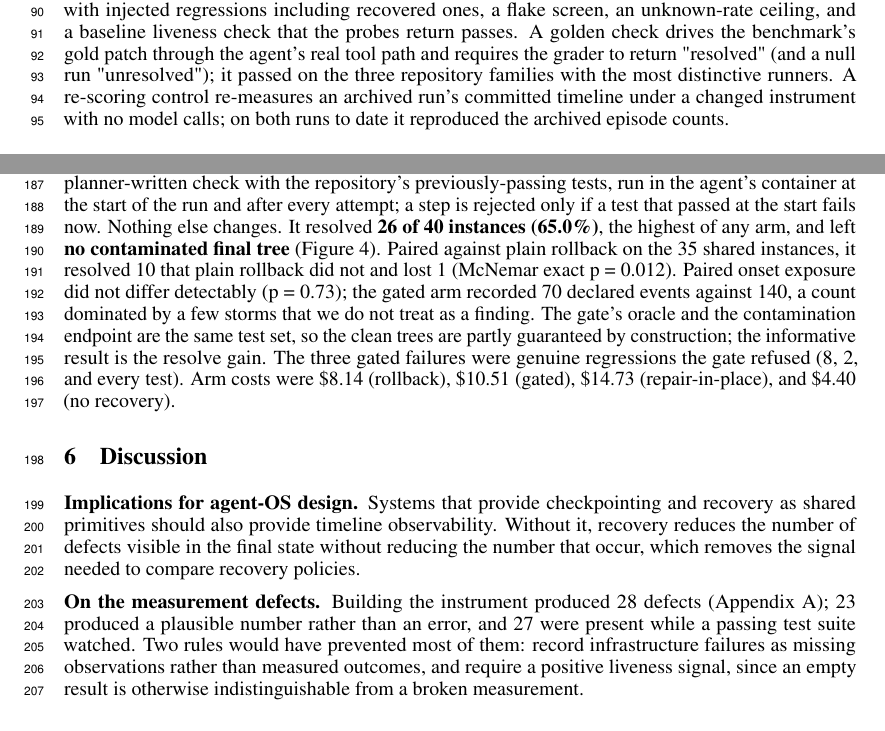
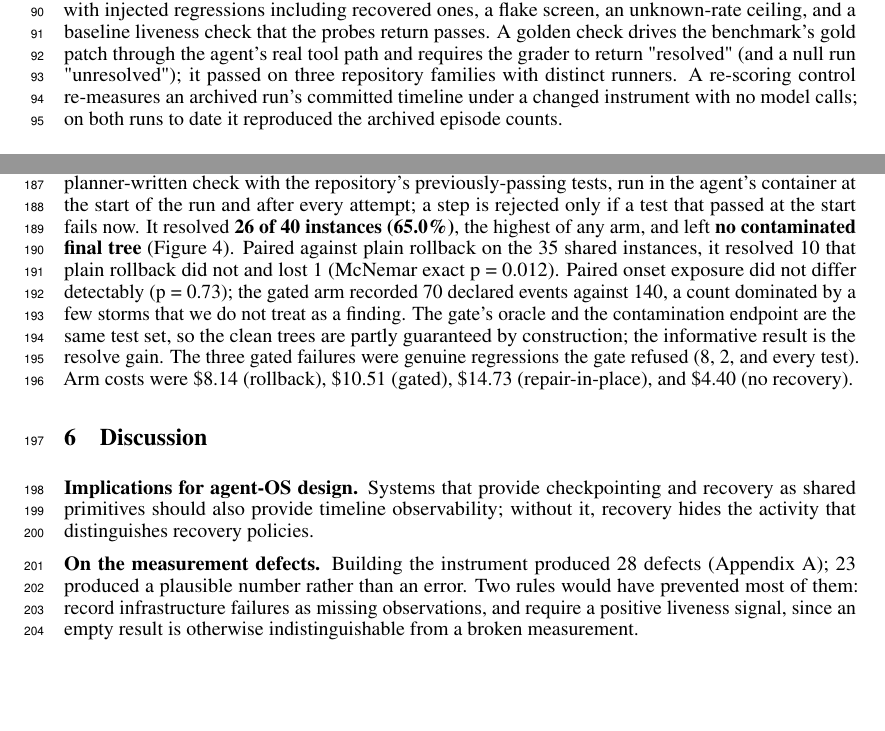
Before and after one commit to zanwenfu/taste-is-all-you-need, a LaTeX paper (paper/latex/main.tex): two parts of pages 3 and 6 of 10, joined at a grey line, cut so that both start at the same text, the shorter picture padded with empty space. Compiled offline with pdfLaTeX.

Commit message:
Budget: discussion tightened

```diff
--- a/paper/latex/main.tex
+++ b/paper/latex/main.tex
@@ -59,7 +59,7 @@ Figure~\ref{fig:fig-system} shows the harness and the instrument. \textbf{Observ
 
 \textbf{Execution environment.} The agent's tools and the harness's checks execute inside the same pinned container as the replay, with file changes synchronised to the host tree the timeline records (Appendix A.2 describes what it cost to learn this).
 
-\textbf{Validation.} Five gates run before any paid experiment: a negative control, a positive control with injected regressions including recovered ones, a flake screen, an unknown-rate ceiling, and a baseline liveness check that the probes return passes. A golden check drives the benchmark's gold patch through the agent's real tool path and requires the grader to return "resolved" (and a null run "unresolved"); it passed on the three repository families with the most distinctive runners. A re-scoring control re-measures an archived run's committed timeline under a changed instrument with no model calls; on both runs to date it reproduced the archived episode counts.
+\textbf{Validation.} Five gates run before any paid experiment: a negative control, a positive control with injected regressions including recovered ones, a flake screen, an unknown-rate ceiling, and a baseline liveness check that the probes return passes. A golden check drives the benchmark's gold patch through the agent's real tool path and requires the grader to return "resolved" (and a null run "unresolved"); it passed on three repository families with distinct runners. A re-scoring control re-measures an archived run's committed timeline under a changed instrument with no model calls; on both runs to date it reproduced the archived episode counts.
 
 \section{Experimental setup}
 
@@ -113,13 +113,13 @@ Rollback resolved fewer tasks than either alternative (Figure~\ref{fig:fig-contr
 
 \subsection{Regression-gated rollback removes the tradeoff}
 
-A fourth arm, added after the contrast was unblinded and therefore exploratory, replaces the monitor's planner-written check with the repository's previously-passing tests, run in the agent's container at the start of the run and after every attempt; a step is rejected only if a test that passed at the start fails now. Nothing else changes. It resolved \textbf{26 of 40 instances (65.0\%)}, the highest of any arm, and left \textbf{no contaminated final tree} (Figure~\ref{fig:fig-contrast}). Paired against plain rollback on the 35 shared instances, it resolved 10 that plain rollback did not and lost 1 (McNemar exact p = 0.012). Paired onset exposure did not differ detectably (p = 0.73); the gated arm recorded 70 declared events against 140, a count dominated by a few storms that we do not treat as a finding. The gate's oracle and the contamination endpoint are the same test set, so the clean trees are partly guaranteed by construction; the informative result is the resolve gain. The three gated failures were genuine regressions the gate refused (8, 2, and every test). Arm costs were \$8.14 (rollback), \$10.51 (gated), \$14.73 (repair-in-place), and \$4.40 (no recovery).
+A fourth arm, added after the contrast was unblinded and therefore exploratory, replaces the monitor's planner-written check with the repository's previously-passing tests, run in the agent's container at the start of the run and after every attempt; a step is rejected only if a test that passed at the start fails now. It resolved \textbf{26 of 40 instances (65.0\%)}, the highest of any arm, and left \textbf{no contaminated final tree} (Figure~\ref{fig:fig-contrast}). Paired against plain rollback on the 35 shared instances, it resolved 10 that plain rollback did not and lost 1 (McNemar exact p = 0.012). Paired onset exposure did not differ detectably (p = 0.73); the gated arm recorded 70 declared events against 140, a count dominated by a few storms that we do not treat as a finding. The gate's oracle and the contamination endpoint are the same test set, so the clean trees are partly guaranteed by construction; the informative result is the resolve gain. The three gated failures were genuine regressions the gate refused (8, 2, and every test). Arm costs were \$8.14 (rollback), \$10.51 (gated), \$14.73 (repair-in-place), and \$4.40 (no recovery).
 
 \section{Discussion}
 
-\textbf{Implications for agent-OS design.} Systems that provide checkpointing and recovery as shared primitives should also provide timeline observability. Without it, recovery reduces the number of defects visible in the final state without reducing the number that occur, which removes the signal needed to compare recovery policies.
+\textbf{Implications for agent-OS design.} Systems that provide checkpointing and recovery as shared primitives should also provide timeline observability; without it, recovery hides the activity that distinguishes recovery policies.
 
-\textbf{On the measurement defects.} Building the instrument produced 28 defects (Appendix A); 23 produced a plausible number rather than an error, and 27 were present while a passing test suite watched. Two rules would have prevented most of them: record infrastructure failures as missing observations rather than measured outcomes, and require a positive liveness signal, since an empty result is otherwise indistinguishable from a broken measurement.
+\textbf{On the measurement defects.} Building the instrument produced 28 defects (Appendix A); 23 produced a plausible number rather than an error. Two rules would have prevented most of them: record infrastructure failures as missing observations, and require a positive liveness signal, since an empty result is otherwise indistinguishable from a broken measurement.
 
 \section{Limitations}
 
```
Also changed, not shown: paper/workshop.md (+4 -4 lines), paper/latex/main.pdf.
